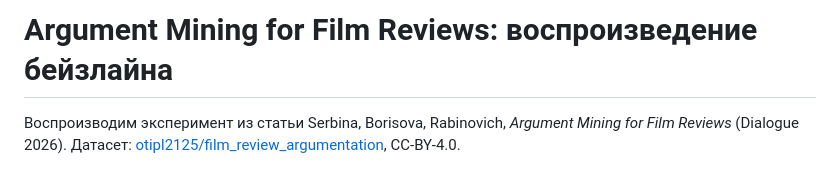
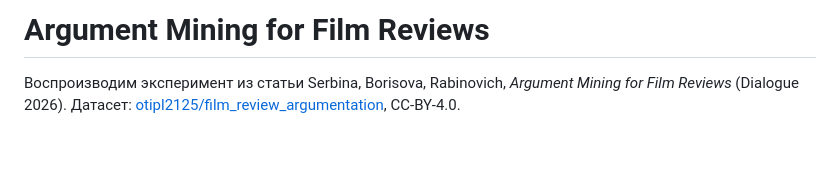
Before and after one commit to banka-lecho/nlp_project, a Markdown page: README.md, the part around the change. GitHub-like rendering; blank space fills up the shorter version.

Commit message:
Update title in README.md
Removed subtitle in Russian and kept the main title.

```diff
--- a/README.md
+++ b/README.md
@@ -1,4 +1,4 @@
-# Argument Mining for Film Reviews: воспроизведение бейзлайна
+# Argument Mining for Film Reviews
 
 Воспроизводим эксперимент из статьи Serbina, Borisova, Rabinovich, *Argument Mining for Film Reviews* (Dialogue 2026).
 Датасет: [otipl2125/film_review_argumentation](https://huggingface.co/datasets/otipl2125/film_review_argumentation), CC-BY-4.0.
```
